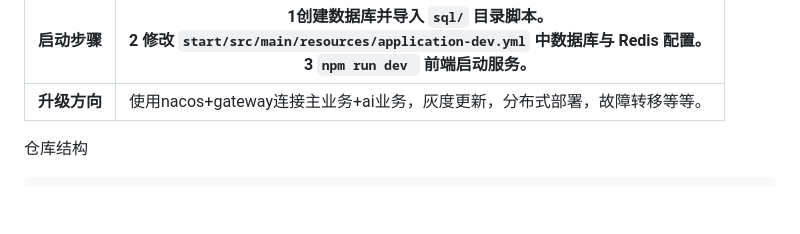
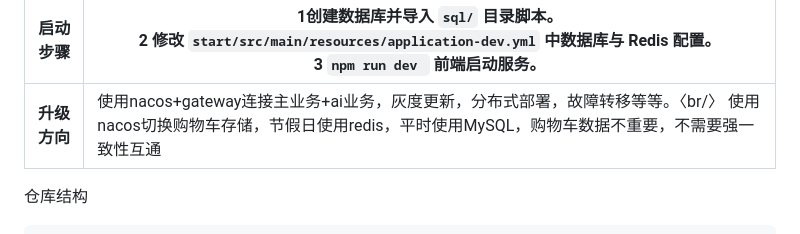
Before and after one commit to 1reaikeyi/flowerpayment-ai, a Markdown page: README.md, the part around the change. GitHub-like rendering; blank space fills up the shorter version.

Commit message:
修改购物车设计架构

```diff
--- a/README.md
+++ b/README.md
@@ -155,7 +155,7 @@ flowchart LR
 
 | 启动步骤     | 1创建数据库并导入 `sql/` 目录脚本。 <br/>2 修改 `start/src/main/resources/application-dev.yml` 中数据库与 Redis 配置。<br/>3 `npm run dev ` 前端启动服务。 |
 | ------------ | ------------------------------------------------------------ |
-| **升级方向** | 使用nacos+gateway连接主业务+ai业务，灰度更新，分布式部署，故障转移等等。 |
+| **升级方向** | 使用nacos+gateway连接主业务+ai业务，灰度更新，分布式部署，故障转移等等。〈br/〉 使用nacos切换购物车存储，节假日使用redis，平时使用MySQL，购物车数据不重要，不需要强一致性互通 |
 
 仓库结构
 
```
